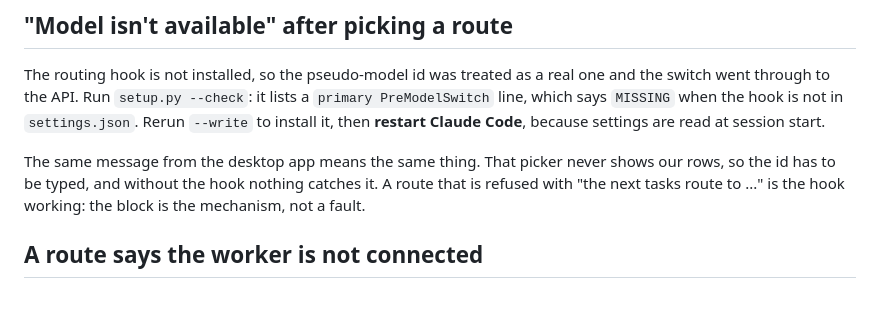
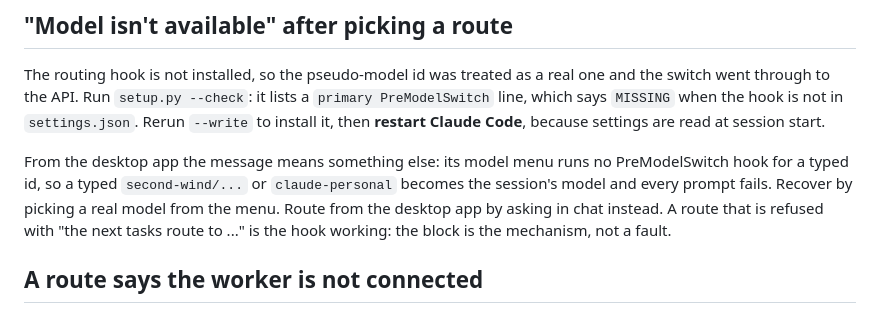
Before and after one commit to bilalhassam-cr/second-wind, a Markdown page: second-wind/references/troubleshooting.md, the part around the change. Rendered like a GitHub page.

```diff
--- a/second-wind/references/troubleshooting.md
+++ b/second-wind/references/troubleshooting.md
@@ -202,9 +202,11 @@ one and the switch went through to the API. Run `setup.py --check`: it lists a
 `settings.json`. Rerun `--write` to install it, then **restart Claude Code**,
 because settings are read at session start.
 
-The same message from the desktop app means the same thing. That picker never
-shows our rows, so the id has to be typed, and without the hook nothing catches
-it. A route that is refused with "the next tasks route to ..." is the hook
+From the desktop app the message means something else: its model menu runs no
+PreModelSwitch hook for a typed id, so a typed `second-wind/...` or
+`claude-personal` becomes the session's model and every prompt fails. Recover by
+picking a real model from the menu. Route from the desktop app by asking in chat
+instead. A route that is refused with "the next tasks route to ..." is the hook
 working: the block is the mechanism, not a fault.
 
 ## A route says the worker is not connected
```
Also changed, not shown: README.md (+5 -2 lines), second-wind/SKILL.md (+2 -2 lines).
